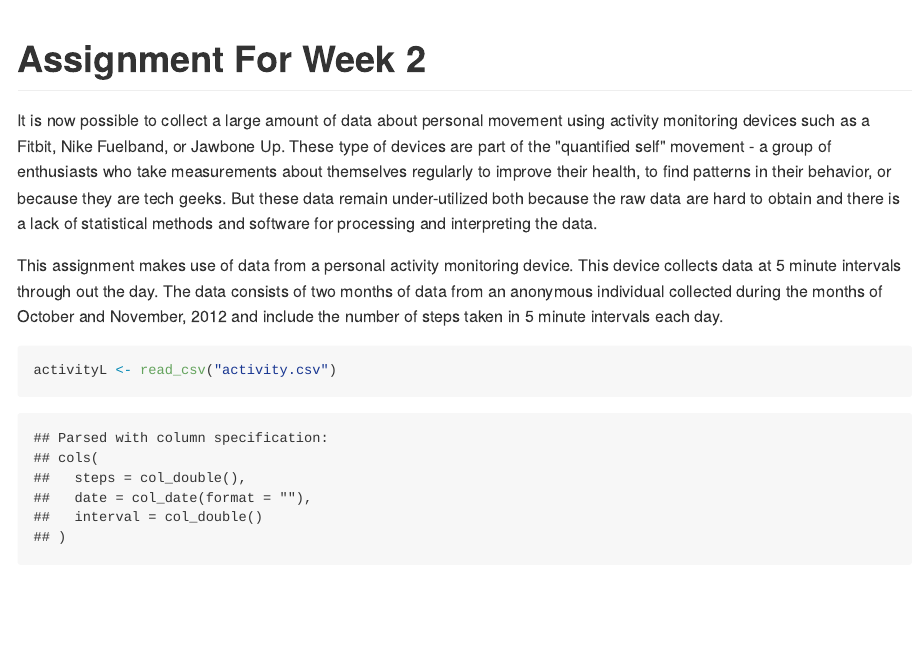
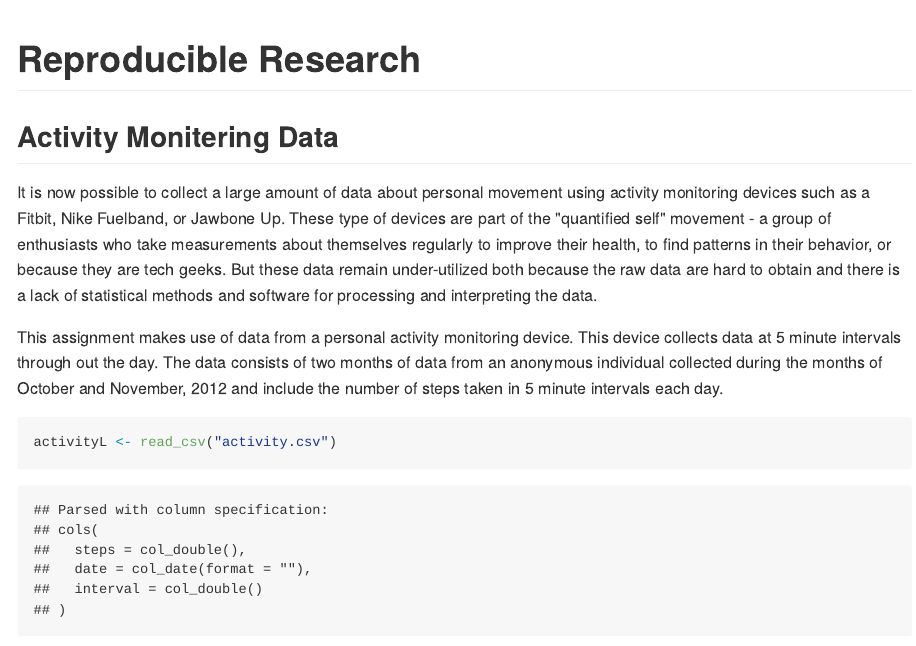
Before and after one commit to Phyeaz/reproducible_research, an R Markdown document (PA1_template.Rmd): the page in a window 1100 px wide, from its top. The pictures show the output file PA1_template.md that the author committed with the source, drawn offline in the style of GitHub.

Commit message:
origin master

```diff
--- a/PA1_template.Rmd
+++ b/PA1_template.Rmd
@@ -7,7 +7,8 @@ output:
     variant: markdown_github
 ---
 
-#Assignment For Week 2
+#Reproducible Research
+## Activity Monitering Data
 
 It is now possible to collect a large amount of data about personal movement using activity monitoring devices such as a Fitbit, Nike Fuelband, or Jawbone Up. These type of devices are part of the "quantified self" movement - a group of enthusiasts who take measurements about themselves regularly to improve their health, to find patterns in their behavior, or because they are tech geeks. But these data remain under-utilized both because the raw data are hard to obtain and there is a lack of statistical methods and software for processing and interpreting the data.
 
```
Also changed, not shown: PA1_template.md.
